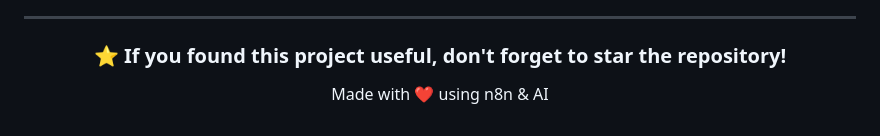
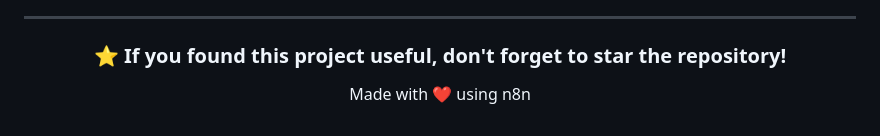
Before and after one commit to Ansu1431/AI_smart_attendance_using_n8n, a Markdown page: README.md, the part around the change. GitHub-like rendering.

Commit message:
Remove 'AI' from project description

```diff
--- a/README.md
+++ b/README.md
@@ -207,6 +207,6 @@ This project is licensed under the MIT License.
 
 ### ⭐ If you found this project useful, don't forget to star the repository!
 
-Made with ❤️ using n8n & AI
+Made with ❤️ using n8n
 
 </div>
```
